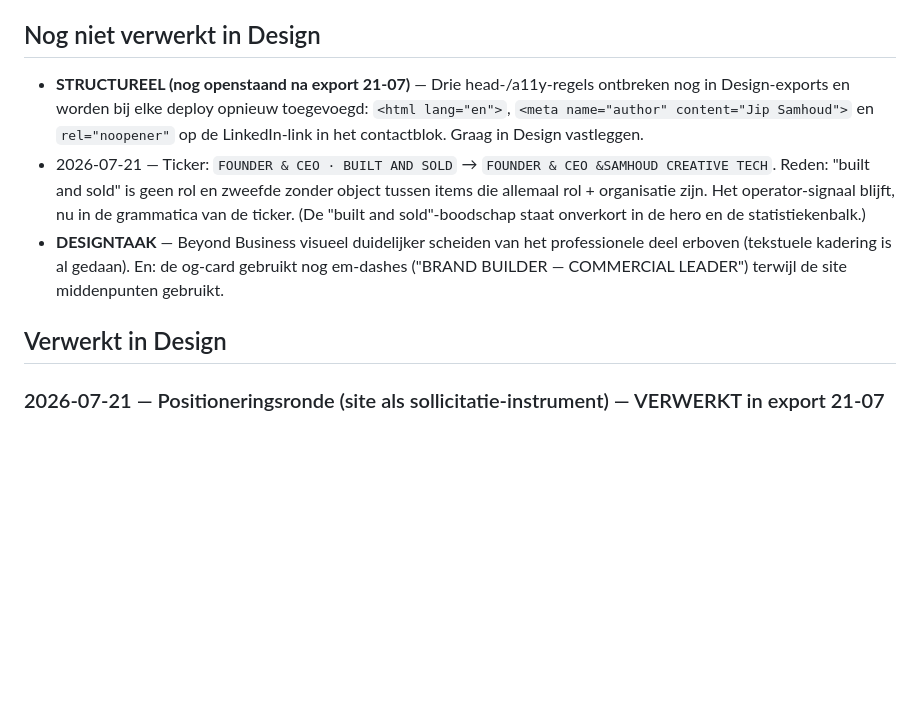
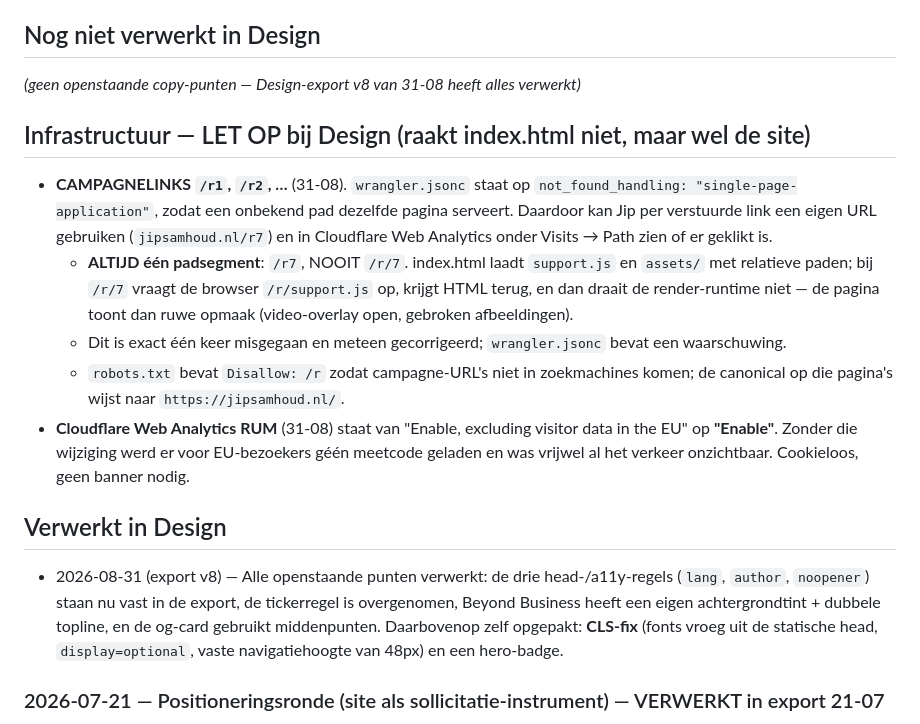
Before and after one commit to jipsamhoud/portfolio, a Markdown page: SITE-CHANGELOG.md, the part around the change. GitHub-like rendering; blank space fills up the shorter version.

Commit message:
Document campaign links and analytics setup
Co-Authored-By: Claude Opus 5 <noreply@anthropic.com>

```diff
--- a/SITE-CHANGELOG.md
+++ b/SITE-CHANGELOG.md
@@ -8,11 +8,19 @@
 
 ## Nog niet verwerkt in Design
 
-- **STRUCTUREEL (nog openstaand na export 21-07)** — Drie head-/a11y-regels ontbreken nog in Design-exports en worden bij elke deploy opnieuw toegevoegd: `<html lang="en">`, `<meta name="author" content="Jip Samhoud">` en `rel="noopener"` op de LinkedIn-link in het contactblok. Graag in Design vastleggen.
-- 2026-07-21 — Ticker: `FOUNDER & CEO · BUILT AND SOLD` → `FOUNDER & CEO &SAMHOUD CREATIVE TECH`. Reden: "built and sold" is geen rol en zweefde zonder object tussen items die allemaal rol + organisatie zijn. Het operator-signaal blijft, nu in de grammatica van de ticker. (De "built and sold"-boodschap staat onverkort in de hero en de statistiekenbalk.)
-- **DESIGNTAAK** — Beyond Business visueel duidelijker scheiden van het professionele deel erboven (tekstuele kadering is al gedaan). En: de og-card gebruikt nog em-dashes ("BRAND BUILDER — COMMERCIAL LEADER") terwijl de site middenpunten gebruikt.
+*(geen openstaande copy-punten — Design-export v8 van 31-08 heeft alles verwerkt)*
+
+## Infrastructuur — LET OP bij Design (raakt index.html niet, maar wel de site)
+
+- **CAMPAGNELINKS `/r1`, `/r2`, …** (31-08). `wrangler.jsonc` staat op `not_found_handling: "single-page-application"`, zodat een onbekend pad dezelfde pagina serveert. Daardoor kan Jip per verstuurde link een eigen URL gebruiken (`jipsamhoud.nl/r7`) en in Cloudflare Web Analytics onder Visits → Path zien of er geklikt is.
+  - **ALTIJD één padsegment**: `/r7`, NOOIT `/r/7`. index.html laadt `support.js` en `assets/` met relatieve paden; bij `/r/7` vraagt de browser `/r/support.js` op, krijgt HTML terug, en dan draait de render-runtime niet — de pagina toont dan ruwe opmaak (video-overlay open, gebroken afbeeldingen).
+  - Dit is exact één keer misgegaan en meteen gecorrigeerd; `wrangler.jsonc` bevat een waarschuwing.
+  - `robots.txt` bevat `Disallow: /r` zodat campagne-URL's niet in zoekmachines komen; de canonical op die pagina's wijst naar `https://jipsamhoud.nl/`.
+- **Cloudflare Web Analytics RUM** (31-08) staat van "Enable, excluding visitor data in the EU" op **"Enable"**. Zonder die wijziging werd er voor EU-bezoekers géén meetcode geladen en was vrijwel al het verkeer onzichtbaar. Cookieloos, geen banner nodig.
 
 ## Verwerkt in Design
+
+- 2026-08-31 (export v8) — Alle openstaande punten verwerkt: de drie head-/a11y-regels (`lang`, `author`, `noopener`) staan nu vast in de export, de tickerregel is overgenomen, Beyond Business heeft een eigen achtergrondtint + dubbele topline, en de og-card gebruikt middenpunten. Daarbovenop zelf opgepakt: **CLS-fix** (fonts vroeg uit de statische head, `display=optional`, vaste navigatiehoogte van 48px) en een hero-badge.
 
 ### 2026-07-21 — Positioneringsronde (site als sollicitatie-instrument) — VERWERKT in export 21-07
 Doel: de lezer is een senior executive die 20 seconden kijkt. Rode draad: "nieuwe technologie omzetten in iets dat miljoenen mensen daadwerkelijk gebruiken."
```
